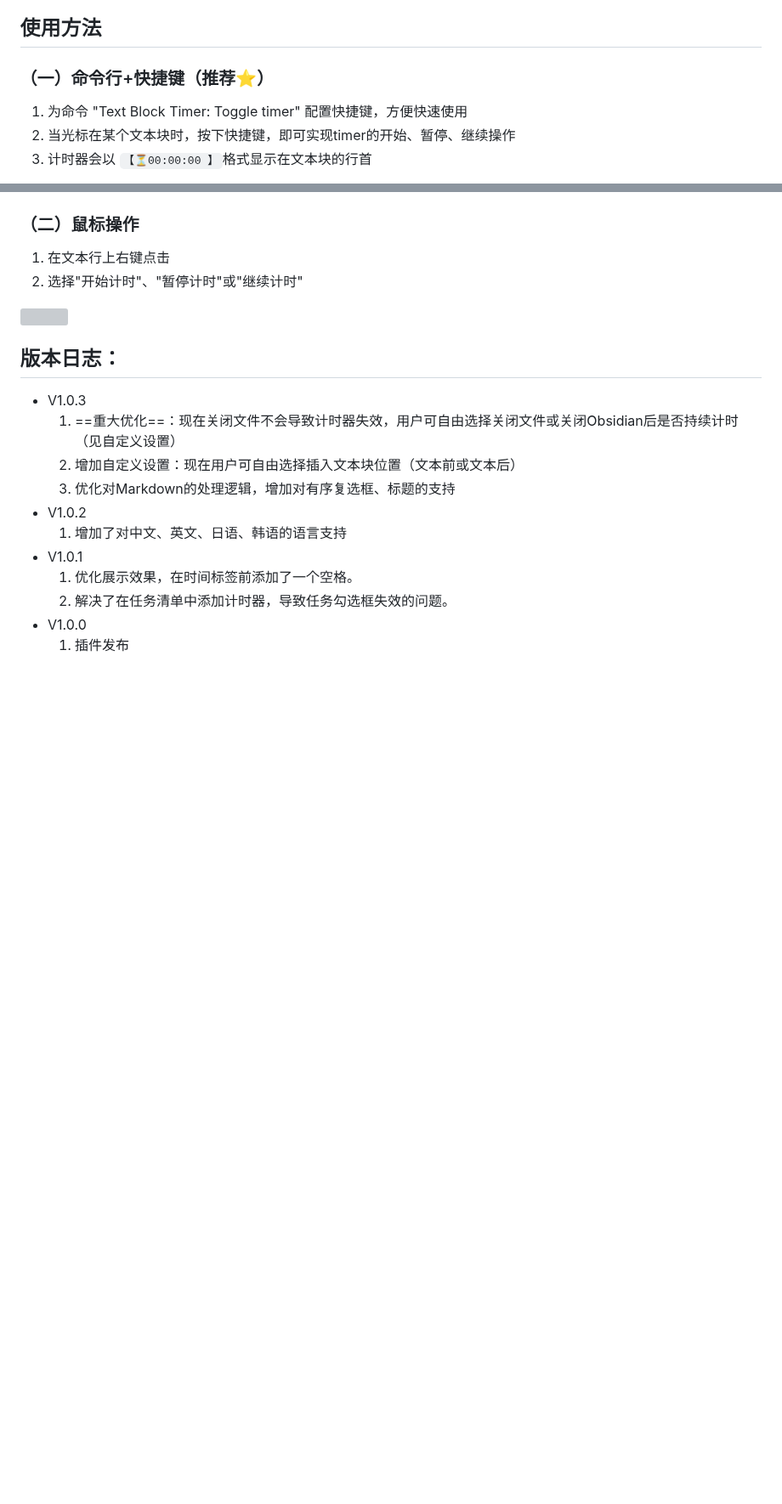
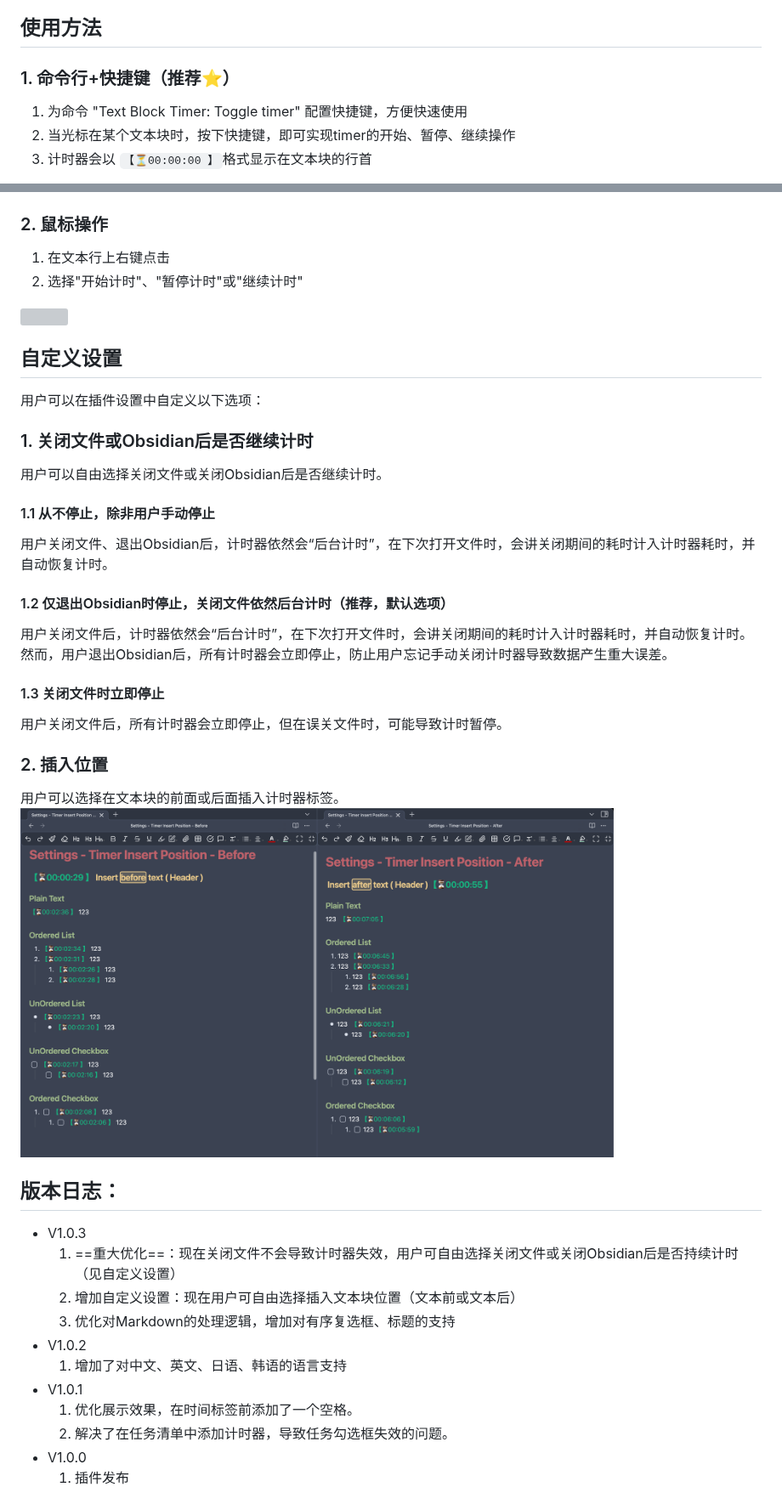
Before and after one commit to wth461694678/text-block-timer, a Markdown page: README.zh.md, 2 parts joined by grey strips. Shown at 85% size. Drawn GitHub-style; pictures changed too: insert_position.png (added); blank space fills up the shorter version; grey boxes are pictures that could not be loaded.

```diff
--- a/README.zh.md
+++ b/README.zh.md
@@ -16,18 +16,39 @@
 
 ## 使用方法
 
-### （一）命令行+快捷键（推荐⭐️）
+### 1. 命令行+快捷键（推荐⭐️）
 
 1. 为命令 "Text Block Timer: Toggle timer" 配置快捷键，方便快速使用
 2. 当光标在某个文本块时，按下快捷键，即可实现timer的开始、暂停、继续操作
 3. 计时器会以 `【⏳00:00:00 】`格式显示在文本块的行首
 <img src="https://github.com/wth461694678/text-block-timer/blob/main/command_shortcut.gif" width="80%" alt="">
 
-### （二）鼠标操作
+### 2. 鼠标操作
 
 1. 在文本行上右键点击
 2. 选择"开始计时"、"暂停计时"或"继续计时"
 <img src="https://github.com/wth461694678/text-block-timer/blob/main/right_click.gif" width="80%" alt="">
+
+## 自定义设置
+
+用户可以在插件设置中自定义以下选项：
+
+### 1. 关闭文件或Obsidian后是否继续计时
+用户可以自由选择关闭文件或关闭Obsidian后是否继续计时。
+
+#### 1.1 从不停止，除非用户手动停止
+用户关闭文件、退出Obsidian后，计时器依然会“后台计时”，在下次打开文件时，会讲关闭期间的耗时计入计时器耗时，并自动恢复计时。
+
+#### 1.2 仅退出Obsidian时停止，关闭文件依然后台计时（推荐，默认选项）
+用户关闭文件后，计时器依然会“后台计时”，在下次打开文件时，会讲关闭期间的耗时计入计时器耗时，并自动恢复计时。
+然而，用户退出Obsidian后，所有计时器会立即停止，防止用户忘记手动关闭计时器导致数据产生重大误差。
+
+#### 1.3 关闭文件时立即停止
+用户关闭文件后，所有计时器会立即停止，但在误关文件时，可能导致计时暂停。
+
+### 2. 插入位置
+用户可以选择在文本块的前面或后面插入计时器标签。
+<img src="https://github.com/wth461694678/text-block-timer/blob/main/insert_position.png" width="80%" alt="">
 
 ## 版本日志：
 
```
Also changed, not shown: README.md (+23 -2 lines).
